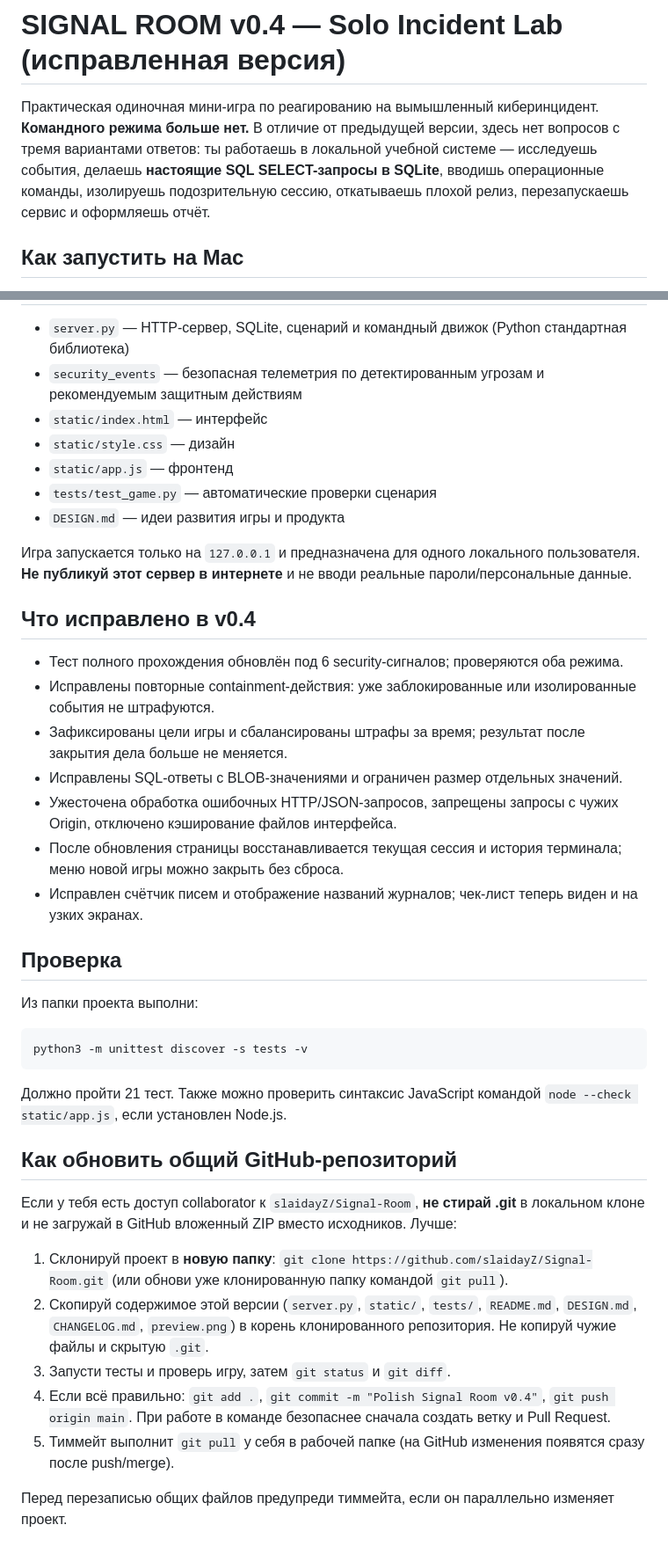
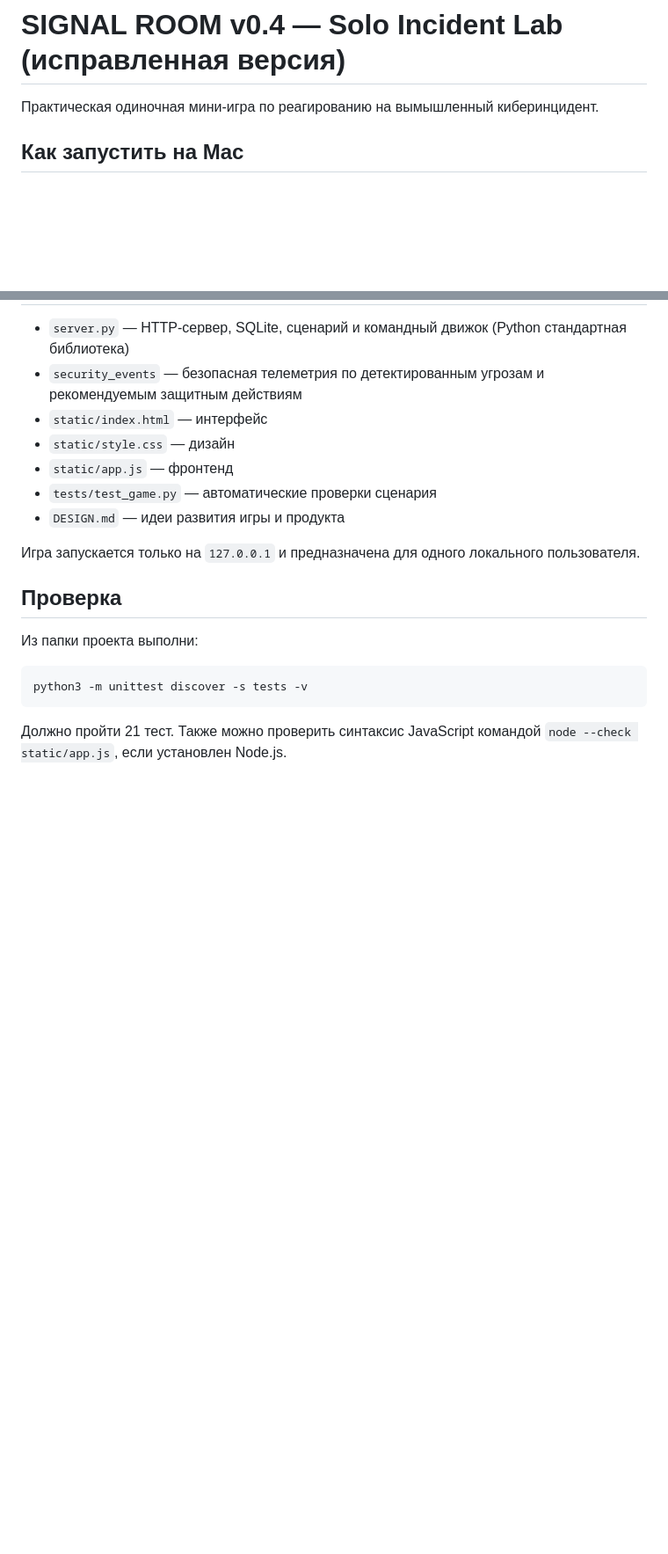
Before and after one commit to slaidayZ/Signal-Room, a Markdown page: README.md, 2 parts joined by grey strips. Shown at 88% size. Rendered like a GitHub page; blank space fills up the shorter version.

````diff
--- a/README.md
+++ b/README.md
@@ -1,6 +1,6 @@
 # SIGNAL ROOM v0.4 — Solo Incident Lab (исправленная версия)
 
-Практическая одиночная мини-игра по реагированию на вымышленный киберинцидент. **Командного режима больше нет.** В отличие от предыдущей версии, здесь нет вопросов с тремя вариантами ответов: ты работаешь в локальной учебной системе — исследуешь события, делаешь **настоящие SQL SELECT-запросы в SQLite**, вводишь операционные команды, изолируешь подозрительную сессию, откатываешь плохой релиз, перезапускаешь сервис и оформляешь отчёт.
+Практическая одиночная мини-игра по реагированию на вымышленный киберинцидент.
 
 ## Как запустить на Mac
 
@@ -48,17 +48,7 @@
 - `tests/test_game.py` — автоматические проверки сценария
 - `DESIGN.md` — идеи развития игры и продукта
 
-Игра запускается только на `127.0.0.1` и предназначена для одного локального пользователя. **Не публикуй этот сервер в интернете** и не вводи реальные пароли/персональные данные.
-
-## Что исправлено в v0.4
-
-- Тест полного прохождения обновлён под 6 security-сигналов; проверяются оба режима.
-- Исправлены повторные containment-действия: уже заблокированные или изолированные события не штрафуются.
-- Зафиксированы цели игры и сбалансированы штрафы за время; результат после закрытия дела больше не меняется.
-- Исправлены SQL-ответы с BLOB-значениями и ограничен размер отдельных значений.
-- Ужесточена обработка ошибочных HTTP/JSON-запросов, запрещены запросы с чужих Origin, отключено кэширование файлов интерфейса.
-- После обновления страницы восстанавливается текущая сессия и история терминала; меню новой игры можно закрыть без сброса.
-- Исправлен счётчик писем и отображение названий журналов; чек-лист теперь виден и на узких экранах.
+Игра запускается только на `127.0.0.1` и предназначена для одного локального пользователя.
 
 ## Проверка
 
@@ -69,15 +59,3 @@ python3 -m unittest discover -s tests -v
 ```
 
 Должно пройти 21 тест. Также можно проверить синтаксис JavaScript командой `node --check static/app.js`, если установлен Node.js.
-
-## Как обновить общий GitHub-репозиторий
-
-Если у тебя есть доступ collaborator к `slaidayZ/Signal-Room`, **не стирай .git** в локальном клоне и не загружай в GitHub вложенный ZIP вместо исходников. Лучше:
-
-1. Склонируй проект в **новую папку**: `git clone https://github.com/slaidayZ/Signal-Room.git` (или обнови уже клонированную папку командой `git pull`).
-2. Скопируй содержимое этой версии (`server.py`, `static/`, `tests/`, `README.md`, `DESIGN.md`, `CHANGELOG.md`, `preview.png`) в корень клонированного репозитория. Не копируй чужие файлы и скрытую `.git`.
-3. Запусти тесты и проверь игру, затем `git status` и `git diff`.
-4. Если всё правильно: `git add .`, `git commit -m "Polish Signal Room v0.4"`, `git push origin main`. При работе в команде безопаснее сначала создать ветку и Pull Request.
-5. Тиммейт выполнит `git pull` у себя в рабочей папке (на GitHub изменения появятся сразу после push/merge).
-
-Перед перезаписью общих файлов предупреди тиммейта, если он параллельно изменяет проект.
````
Also changed, not shown: other parts of README.md (+1 -1 lines).
